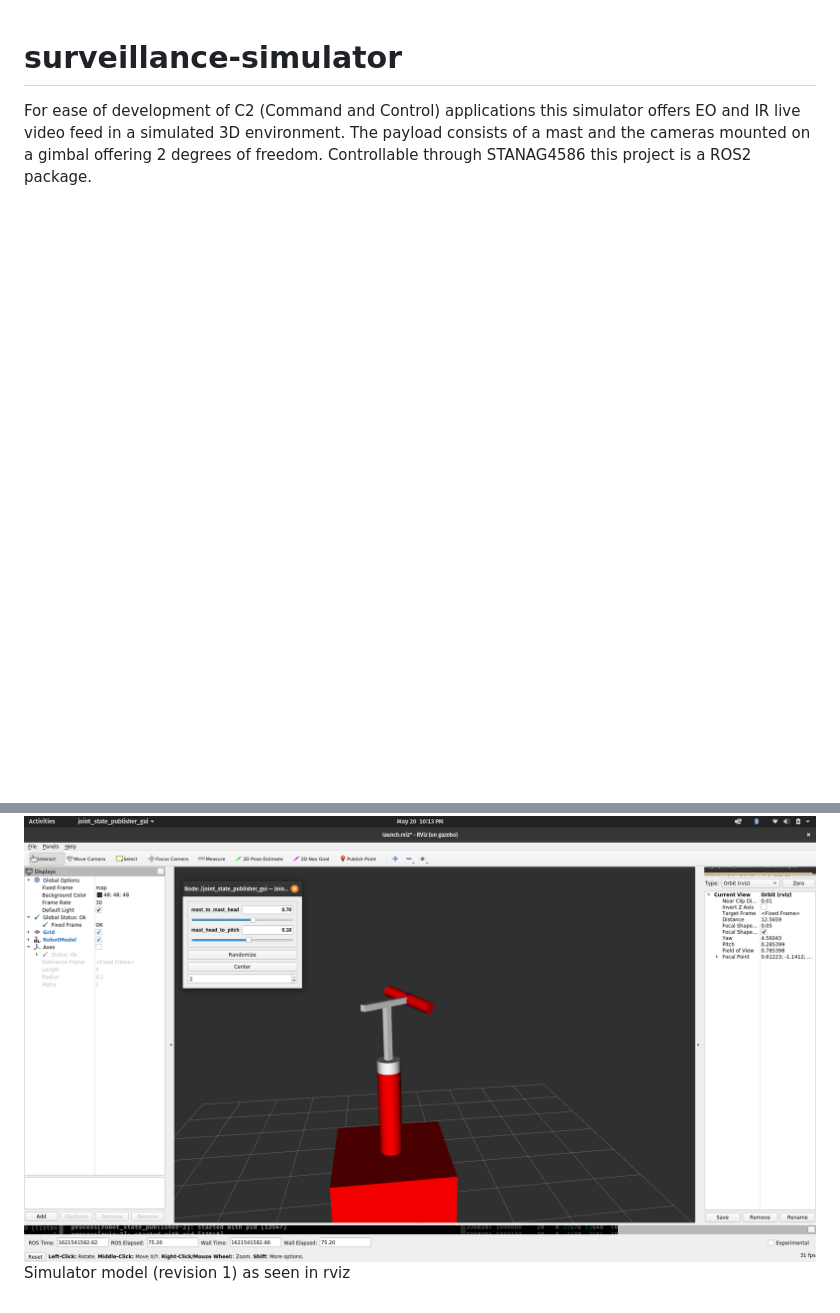
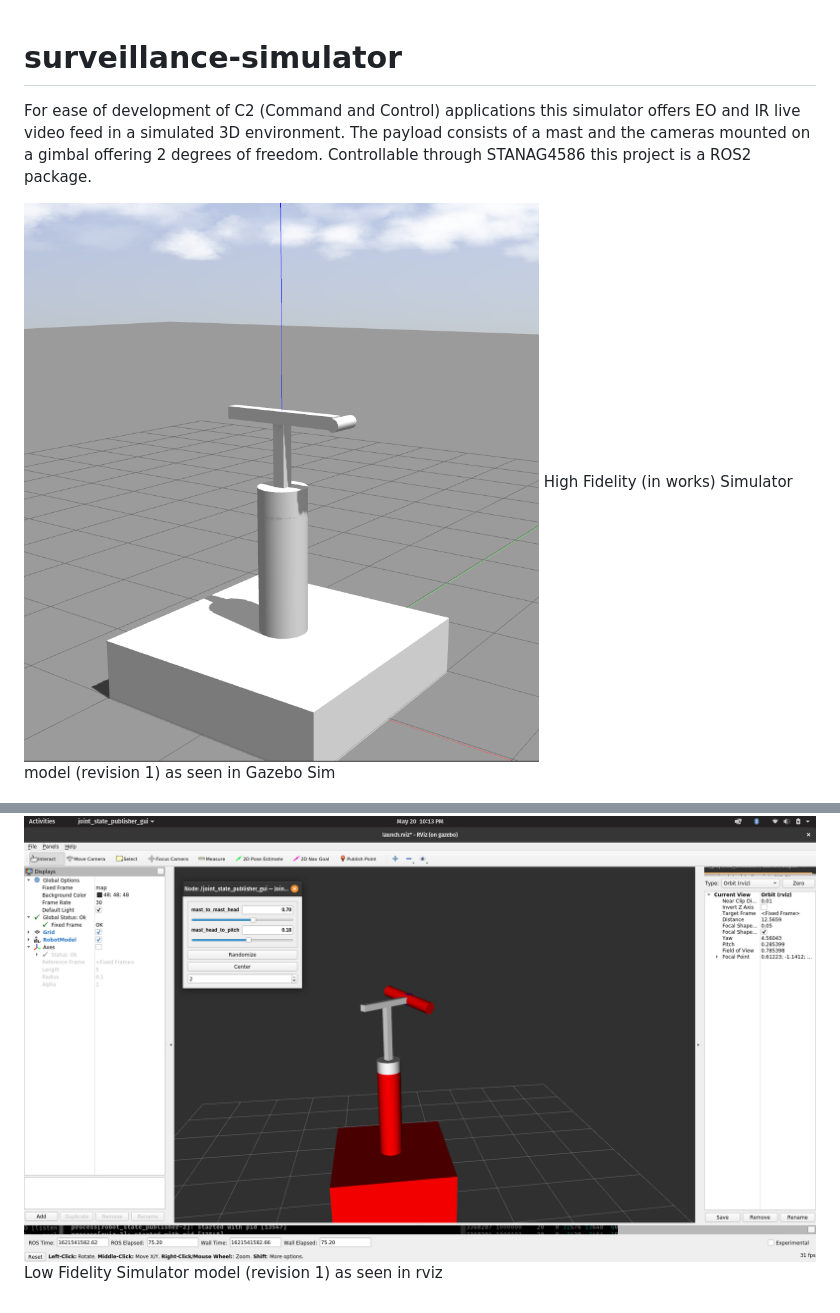
Before and after one commit to faisalthaheem/surveillance-simulator, a Markdown page: README.md, 2 parts joined by grey strips. Rendered like a GitHub page; pictures changed too: docs/screenshots/gazebo-model-rev-1.png (added); blank space fills up the shorter version.

Commit message:
Added gazebo model's first image

```diff
--- a/README.md
+++ b/README.md
@@ -1,5 +1,8 @@
 # surveillance-simulator
 For ease of development of C2 (Command and Control) applications this simulator offers EO and IR live video feed in a simulated 3D environment. The payload consists of a mast and the cameras mounted on a gimbal offering 2 degrees of freedom. Controllable through STANAG4586 this project is a ROS2 package.
 
+![Gazebo model rev 1](docs/screenshots/gazebo-model-rev-1.png?raw=true "Gazebo model rev 1")
+High Fidelity (in works) Simulator model (revision 1) as seen in Gazebo Sim
+
 ![Simulator model rev 1](docs/screenshots/model-rev-1.png?raw=true "Simulator model rev 1")
-Simulator model (revision 1) as seen in rviz
+Low Fidelity Simulator model (revision 1) as seen in rviz
```
